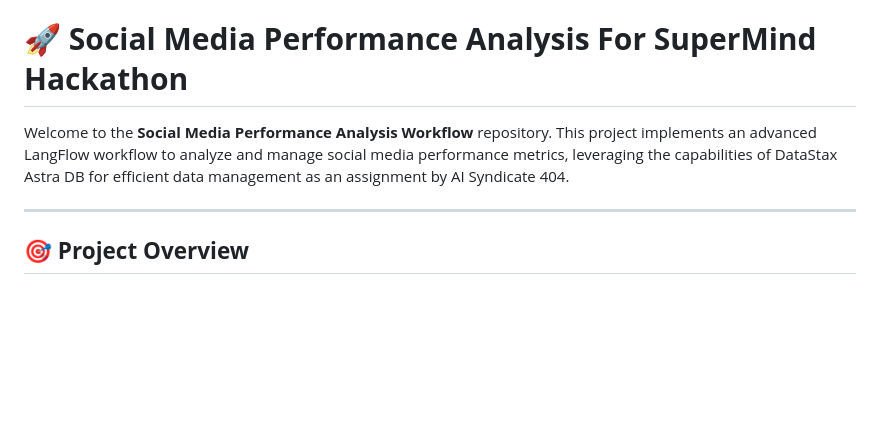
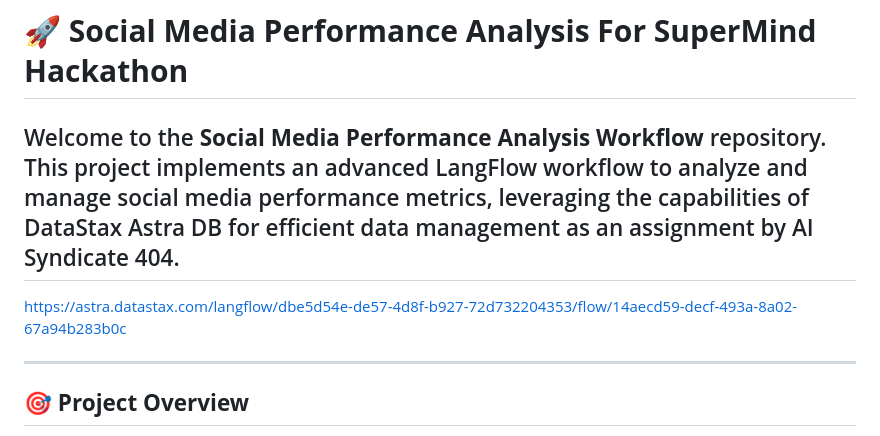
Before and after one commit to abizer007/Social-Media-Performance-Analysis, a Markdown page: README.md, the part around the change. Drawn GitHub-style; blank space fills up the shorter version.

```diff
--- a/README.md
+++ b/README.md
@@ -1,6 +1,9 @@
 # 🚀 **Social Media Performance Analysis For SuperMind Hackathon**
 
 Welcome to the **Social Media Performance Analysis Workflow** repository. This project implements an advanced LangFlow workflow to analyze and manage social media performance metrics, leveraging the capabilities of DataStax Astra DB for efficient data management as an assignment by AI Syndicate 404.
+---
+
+https://astra.datastax.com/langflow/dbe5d54e-de57-4d8f-b927-72d732204353/flow/14aecd59-decf-493a-8a02-67a94b283b0c
 
 ---
 
```
